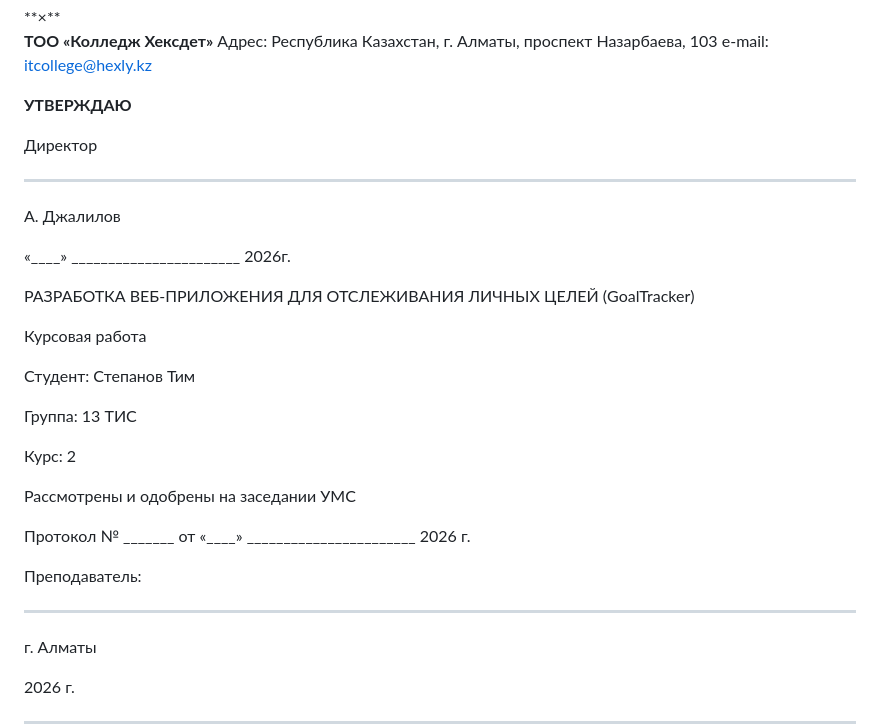
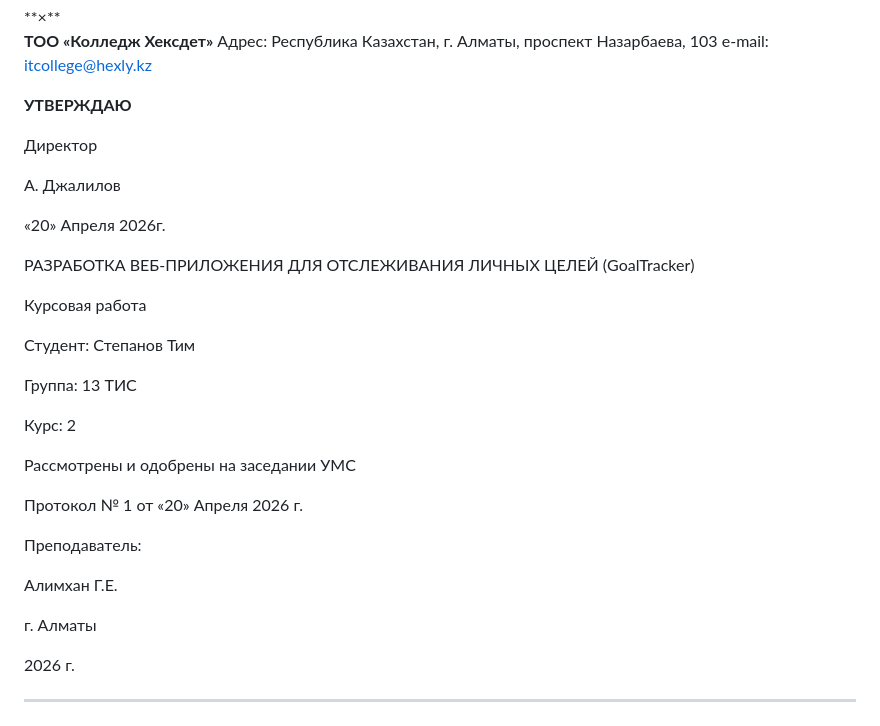
Before and after one commit to Timq11/project, a Markdown page: project-folder/docs/documentation.md, the part around the change. Drawn GitHub-style.

```diff
--- a/project-folder/docs/documentation.md
+++ b/project-folder/docs/documentation.md
@@ -28,11 +28,9 @@ e-mail: itcollege@hexly.kz
 
 Директор
 
-___________________________________
-
 А. Джалилов
 
-«____» _______________________ 2026г.
+«20» Апреля  2026г.
 
 </div>
 
@@ -59,11 +57,11 @@ ___________________________________
 
 Рассмотрены и одобрены на заседании УМС
 
-Протокол № _______ от «____» _______________________ 2026 г.
+Протокол № 1 от «20» Апреля 2026 г.
 
 Преподаватель:
 
-__________________________________
+Алимхан Г.Е.
 
 </div>
 
```
